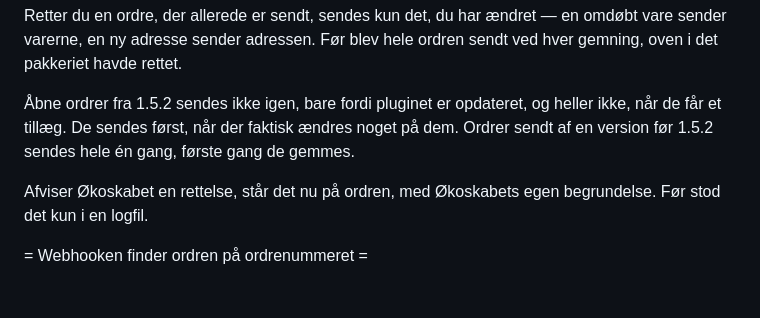
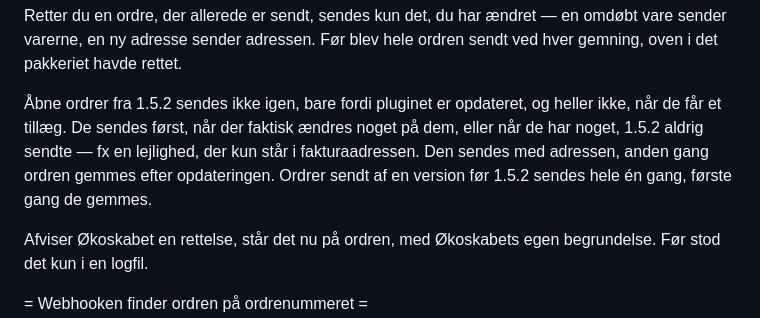
Before and after one commit to okoskabet/okoskabet-woocommerce-plugin, a Markdown page: CHANGELOG.md, the part around the change. Rendered like a GitHub page; blank space fills up the shorter version.

Commit message:
Changelog: en lejlighed, 1.5.2 aldrig sendte, sendes med
En åben 1.5.2-ordre, hvis lejlighed kun står i fakturaadressen, sendes nu
med adressen anden gang, den gemmes efter opdateringen, også uden en
rettelse. Sætningen »De sendes først, når der faktisk ændres noget på dem«
passede ikke længere for dem.

Co-Authored-By: Claude Opus 5.5 <noreply@anthropic.com>

```diff
--- a/CHANGELOG.md
+++ b/CHANGELOG.md
@@ -72,8 +72,10 @@ sendt ved hver gemning, oven i det pakkeriet havde rettet.
 
 Åbne ordrer fra 1.5.2 sendes ikke igen, bare fordi pluginet er opdateret, og
 heller ikke, når de får et tillæg. De sendes først, når der faktisk ændres
-noget på dem. Ordrer sendt af en version før 1.5.2 sendes hele én gang, første
-gang de gemmes.
+noget på dem, eller når de har noget, 1.5.2 aldrig sendte — fx en lejlighed,
+der kun står i fakturaadressen. Den sendes med adressen, anden gang ordren
+gemmes efter opdateringen. Ordrer sendt af en version før 1.5.2 sendes hele én
+gang, første gang de gemmes.
 
 Afviser Økoskabet en rettelse, står det nu på ordren, med Økoskabets egen
 begrundelse. Før stod det kun i en logfil.
```
